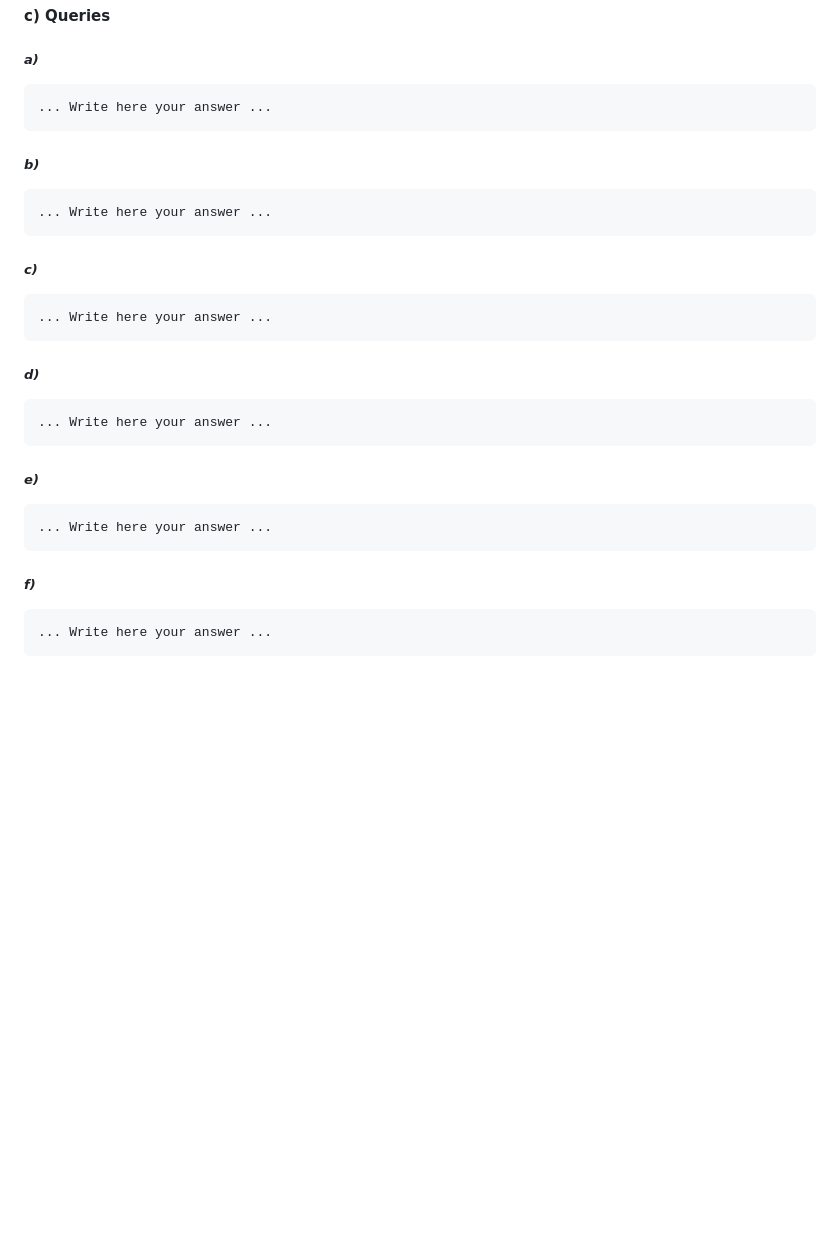
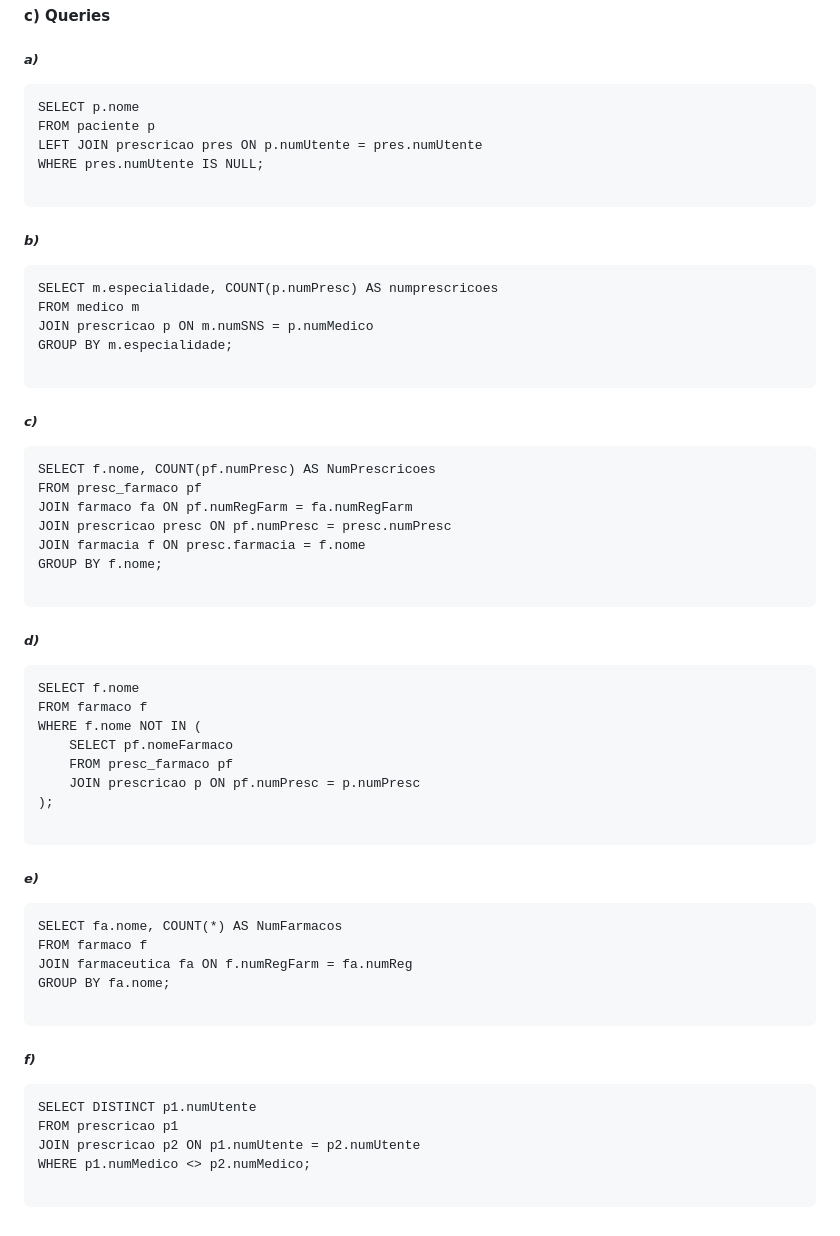
Before and after one commit to tiagofcvale/FBD, a Markdown page: P/Aula6/aula6_submit.md, the part around one of its changes. GitHub-like rendering; blank space fills up the shorter version.

````diff
--- a/P/Aula6/aula6_submit.md
+++ b/P/Aula6/aula6_submit.md
@@ -300,37 +366,66 @@ SELECT stor_name FROM stores AS store
 ##### *a)*
 
 ```
-... Write here your answer ...
+SELECT p.nome
+FROM paciente p
+LEFT JOIN prescricao pres ON p.numUtente = pres.numUtente
+WHERE pres.numUtente IS NULL;
+
 ```
 
 ##### *b)*
 
 ```
-... Write here your answer ...
+SELECT m.especialidade, COUNT(p.numPresc) AS numprescricoes
+FROM medico m
+JOIN prescricao p ON m.numSNS = p.numMedico
+GROUP BY m.especialidade;
+
 ```
 
 
 ##### *c)*
 
 ```
-... Write here your answer ...
+SELECT f.nome, COUNT(pf.numPresc) AS NumPrescricoes
+FROM presc_farmaco pf
+JOIN farmaco fa ON pf.numRegFarm = fa.numRegFarm
+JOIN prescricao presc ON pf.numPresc = presc.numPresc
+JOIN farmacia f ON presc.farmacia = f.nome
+GROUP BY f.nome;
+
 ```
 
 
 ##### *d)*
 
 ```
-... Write here your answer ...
+SELECT f.nome
+FROM farmaco f
+WHERE f.nome NOT IN (
+    SELECT pf.nomeFarmaco
+    FROM presc_farmaco pf
+    JOIN prescricao p ON pf.numPresc = p.numPresc
+);
+
 ```
 
 ##### *e)*
 
 ```
-... Write here your answer ...
+SELECT fa.nome, COUNT(*) AS NumFarmacos
+FROM farmaco f
+JOIN farmaceutica fa ON f.numRegFarm = fa.numReg
+GROUP BY fa.nome;
+
 ```
 
 ##### *f)*
 
 ```
-... Write here your answer ...
+SELECT DISTINCT p1.numUtente
+FROM prescricao p1
+JOIN prescricao p2 ON p1.numUtente = p2.numUtente
+WHERE p1.numMedico <> p2.numMedico;
+
 ```
````
Also changed, not shown: other parts of P/Aula6/aula6_submit.md (+79 -13 lines).
